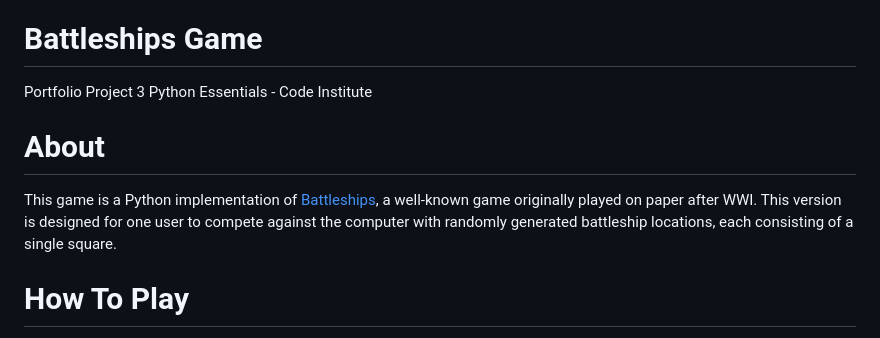
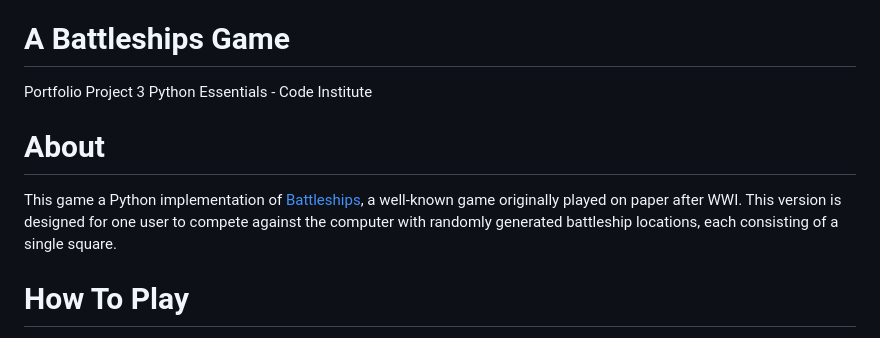
Before and after one commit to opoku1968/Hiroshima-Wars, a Markdown page: README.md, the part around the change. Drawn GitHub-style.

```diff
--- a/README.md
+++ b/README.md
@@ -12,11 +12,11 @@
 - [Deployment](#deployment)
 - [Credits](#credits)
 
-#  Battleships Game
+# A  Battleships Game
 Portfolio Project 3 Python Essentials - Code Institute
 
 # About
-This game is a Python implementation of [Battleships](http://battleship-game.net/), a well-known game originally played on paper after WWI. This version is designed for one user to compete against the computer with randomly generated battleship locations, each consisting of a single square.
+This game  a Python implementation of [Battleships](http://battleship-game.net/), a well-known game originally played on paper after WWI. This version is designed for one user to compete against the computer with randomly generated battleship locations, each consisting of a single square.
 
 # How To Play
 
```
